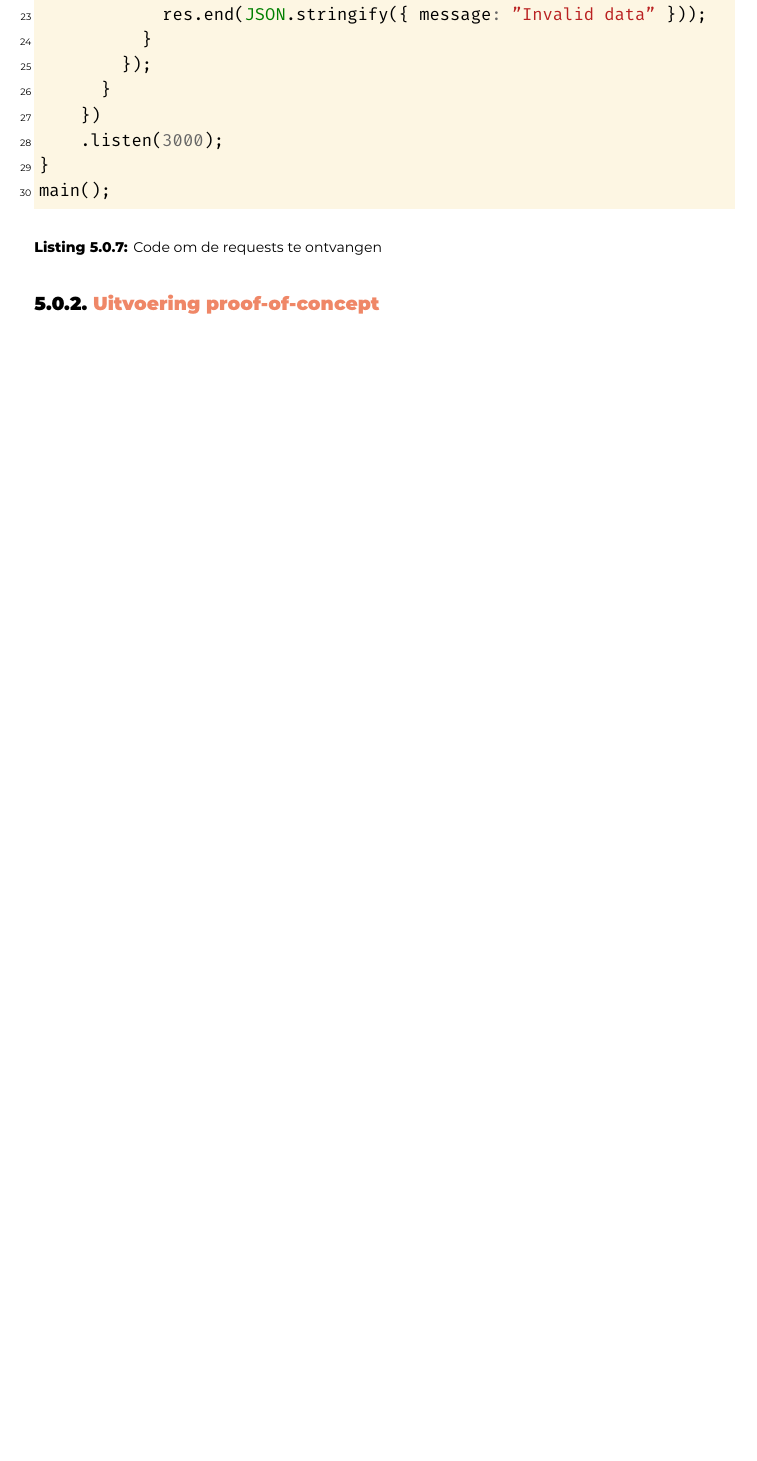
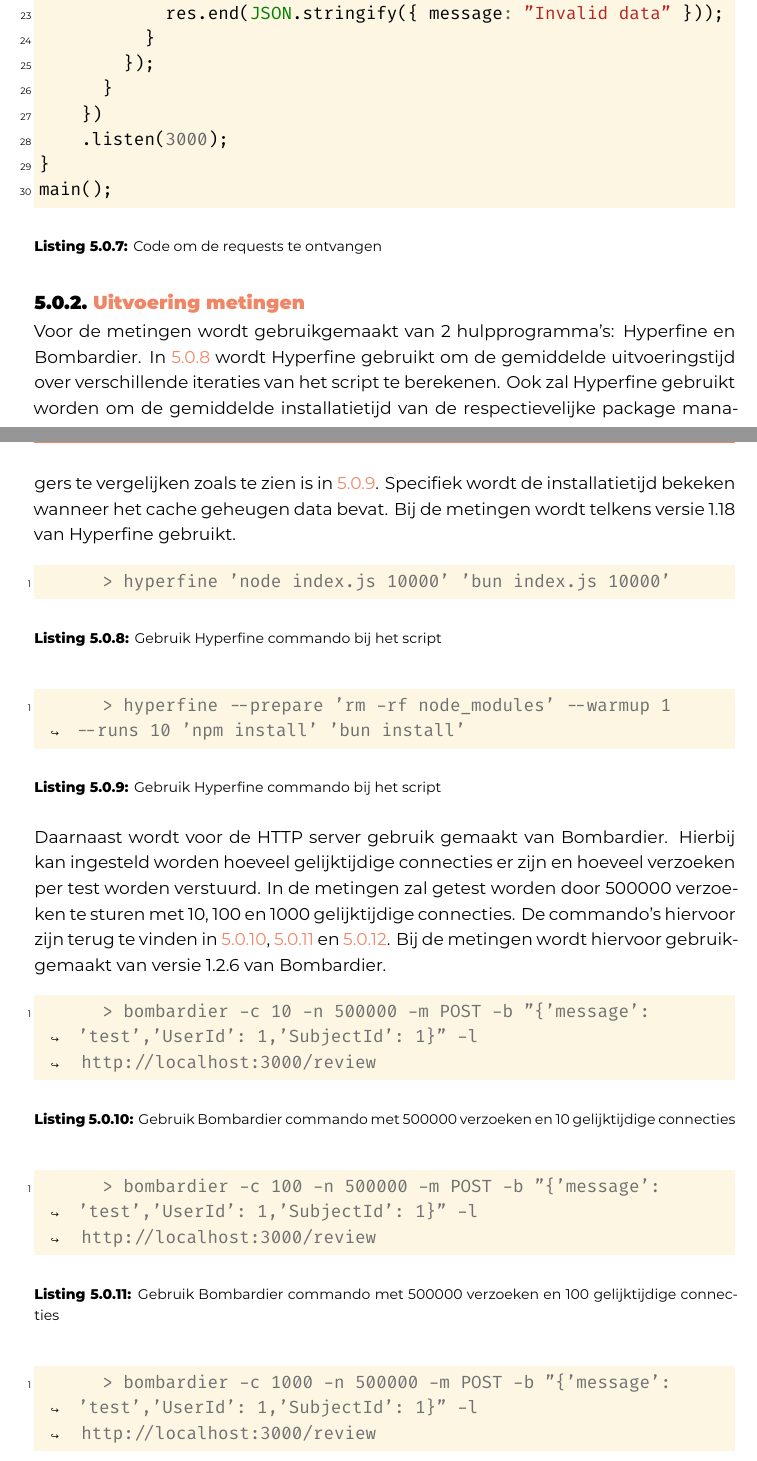
Before and after one commit to QuintenDW/bachelorproef, a LaTeX thesis (bachproef/DeWolfQuintenBP.tex, which reads bachproef/proof-of-concept.tex): part of page 43 of 55 before the commit and two parts of pages 43 and 44 of 57 after it, the two joined at a grey line, cut so that both start at the same text, the shorter picture padded with empty space. Compiled offline with XeLaTeX; a LaTeX package or settings file that is missing is left out.

Commit message:
Toevoeging machine specificaties en benchmarking commando's

```diff
--- a/bachproef/proof-of-concept.tex
+++ b/bachproef/proof-of-concept.tex
@@ -414,5 +423,118 @@ main();
 \end{minted}
 \caption{\label{code:NodeServer}Code om de requests te ontvangen}
 \end{listing}
-\subsection{Uitvoering proof-of-concept}
+\subsection{Uitvoering metingen}
+Voor de metingen wordt gebruikgemaakt van 2 hulpprogramma's: Hyperfine en Bombardier.
+In \ref{code:HyperfineScript} wordt Hyperfine gebruikt om de gemiddelde uitvoeringstijd over verschillende iteraties van het script te berekenen.
+Ook zal Hyperfine gebruikt worden om de gemiddelde installatietijd van de respectievelijke package managers te vergelijken zoals
+te zien is in \ref{code:HyperfineInstall}. Specifiek wordt de installatietijd bekeken wanneer het cache geheugen data bevat.
+Bij de metingen wordt telkens versie 1.18 van Hyperfine gebruikt.
+\begin{listing}[H]
+  \centering
+  \begin{minted}[bgcolor=bg,
+      fontfamily=tt,
+      linenos=true,
+      numberblanklines=true,
+      numbersep=5pt,
+      gobble=0,
+      framesep=2mm,
+      tabsize=4,
+      obeytabs=false,
+      breaklines=true,
+      mathescape=false
+      samepage=false,
+      showspaces=false,
+      showtabs =false,
+      texcl=false]{shell-session}
+      > hyperfine 'node index.js 10000' 'bun index.js 10000'
+      \end{minted}
+      \caption{\label{code:HyperfineScript}Gebruik Hyperfine commando bij het script}
+\end{listing}
 
+\begin{listing}[H]
+  \centering
+  \begin{minted}[bgcolor=bg,
+      fontfamily=tt,
+      linenos=true,
+      numberblanklines=true,
+      numbersep=5pt,
+      gobble=0,
+      framesep=2mm,
+      tabsize=4,
+      obeytabs=false,
+      breaklines=true,
+      mathescape=false
+      samepage=false,
+      showspaces=false,
+      showtabs =false,
+      texcl=false]{shell-session}
+      > hyperfine --prepare 'rm -rf node_modules' --warmup 1 --runs 10 'npm install' 'bun install'
+      \end{minted}
+      \caption{\label{code:HyperfineInstall}Gebruik Hyperfine commando bij het script}
+\end{listing}
+Daarnaast wordt voor de HTTP server gebruik gemaakt van Bombardier.
+Hierbij kan ingesteld worden hoeveel gelijktijdige connecties er zijn en hoeveel verzoeken per test worden verstuurd.
+In de metingen zal getest worden door 500000 verzoeken te sturen met 10, 100 en 1000 gelijktijdige connecties.
+De commando's hiervoor zijn terug te vinden in \ref{code:Bombardier10}, \ref{code:Bombardier100} en \ref{code:Bombardier1000}.
+Bij de metingen wordt hiervoor gebruikgemaakt van versie 1.2.6 van Bombardier.
+\begin{listing}[H]
+  \centering
+  \begin{minted}[bgcolor=bg,
+      fontfamily=tt,
+      linenos=true,
+      numberblanklines=true,
+      numbersep=5pt,
+      gobble=0,
+      framesep=2mm,
+      tabsize=4,
+      obeytabs=false,
+      breaklines=true,
+      mathescape=false
+      samepage=false,
+      showspaces=false,
+      showtabs =false,
+      texcl=false]{shell-session}
+      > bombardier -c 10 -n 500000 -m POST -b "{'message': 'test','UserId': 1,'SubjectId': 1}" -l http://localhost:3000/review
+      \end{minted}
+      \caption{\label{code:Bombardier10}Gebruik Bombardier commando met 500000 verzoeken en 10 gelijktijdige connecties}
+\end{listing}
+\begin{listing}[H]
+  \centering
+  \begin{minted}[bgcolor=bg,
+      fontfamily=tt,
+      linenos=true,
+      numberblanklines=true,
+      numbersep=5pt,
+      gobble=0,
+      framesep=2mm,
+      tabsize=4,
+      obeytabs=false,
+      breaklines=true,
+      mathescape=false
+      samepage=false,
+      showspaces=false,
+      showtabs =false,
+      texcl=false]{shell-session}
+      > bombardier -c 100 -n 500000 -m POST -b "{'message': 'test','UserId': 1,'SubjectId': 1}" -l http://localhost:3000/review
+      \end{minted}
+      \caption{\label{code:Bombardier100}Gebruik Bombardier commando met 500000 verzoeken en 100 gelijktijdige connecties}
+\end{listing}
+\begin{listing}[H]
+  \centering
+  \begin{minted}[bgcolor=bg,
+      fontfamily=tt,
+      linenos=true,
+      numberblanklines=true,
+      numbersep=5pt,
+      gobble=0,
+      framesep=2mm,
+      tabsize=4,
+      obeytabs=false,
+      breaklines=true,
+      mathescape=false
+      samepage=false,
+      showspaces=false,
+      showtabs =false,
+      texcl=false]{shell-session}
+      > bombardier -c 1000 -n 500000 -m POST -b "{'message': 'test','UserId': 1,'SubjectId': 1}" -l http://localhost:3000/review
+      \end{minted}
```
Also changed, not shown: bachproef/proof-of-concept.tex (19 more changed lines).
